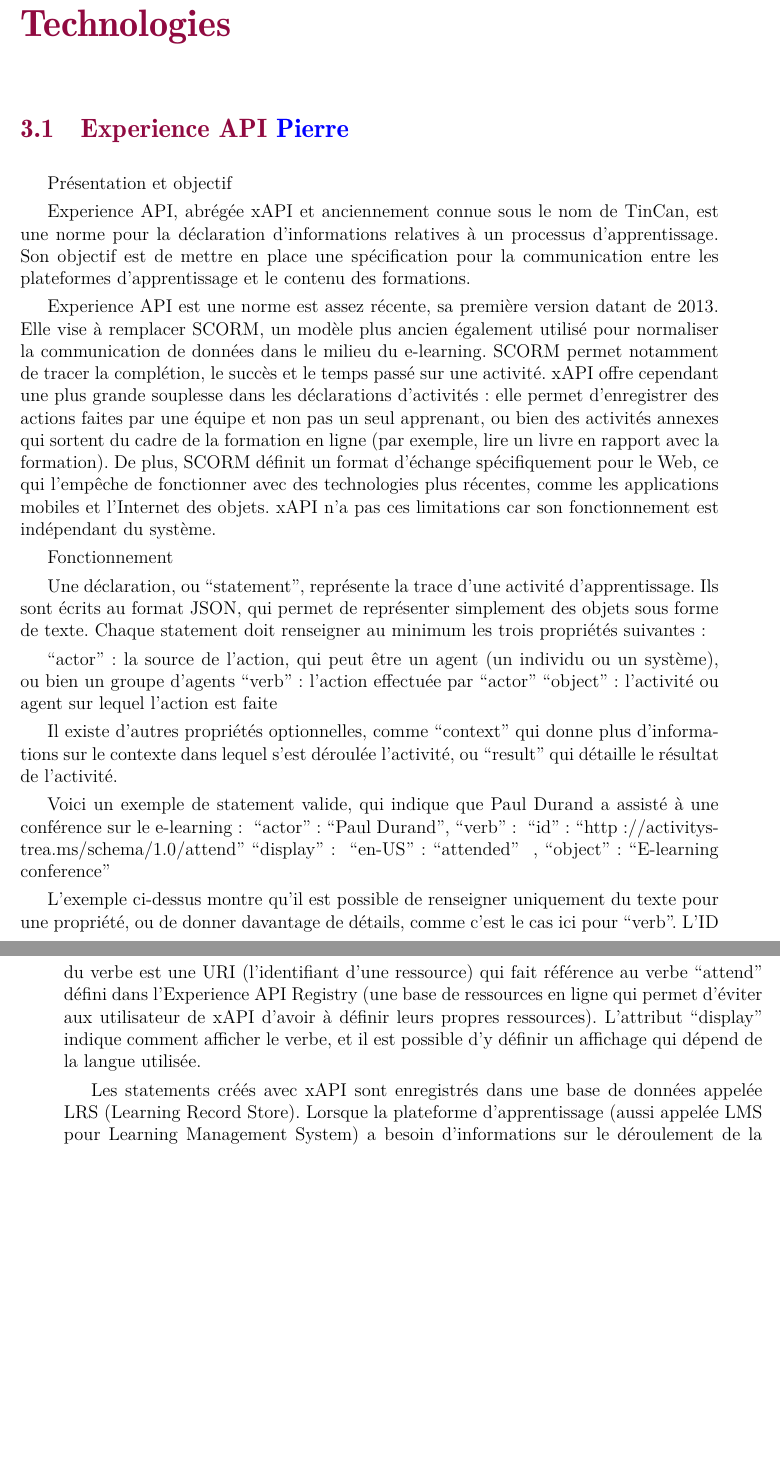
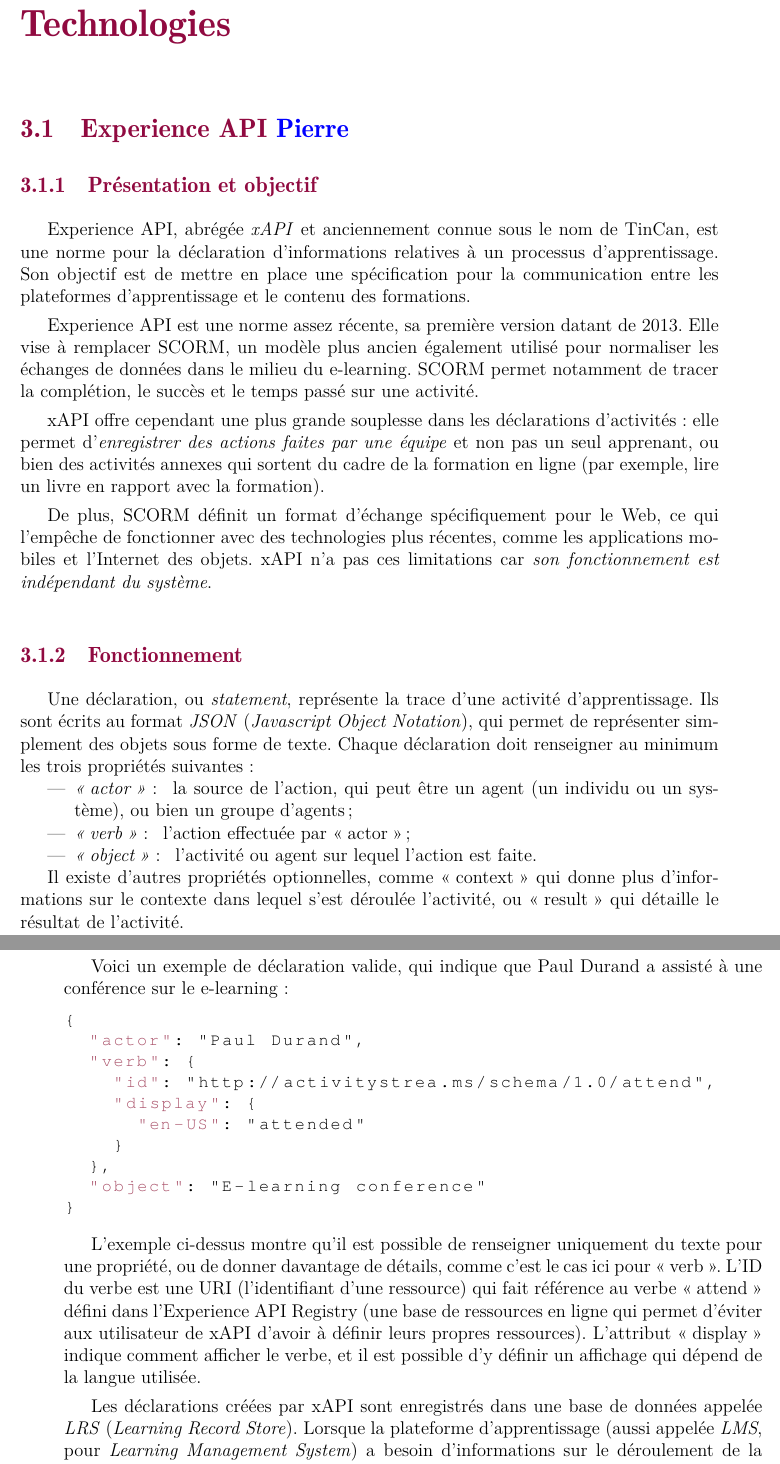
Before and after one commit to oowekyala/rapport-pre-etude, a LaTeX document (main.tex, which reads SOURCES/p3_technos.tex): two parts of pages 6 and 7 of 12, joined at a grey line, cut so that both start at the same text, the shorter picture padded with empty space. Compiled offline with pdfLaTeX.

Commit message:
Format xAPI

```diff
--- a/SOURCES/p3_technos.tex
+++ b/SOURCES/p3_technos.tex
@@ -2,37 +2,45 @@
 
     \section{Experience API  \guy{Pierre}}
 
-Présentation et objectif
+        \subsection{Présentation et objectif}
 
-Experience API, abrégée xAPI et anciennement connue sous le nom de TinCan, est une norme pour la déclaration d’informations relatives à un processus d’apprentissage. Son objectif est de mettre en place une spécification pour la communication entre les plateformes d’apprentissage et le contenu des formations.
+            Experience API, abrégée \emph{xAPI} et anciennement connue sous le nom de TinCan, est une norme pour la déclaration d’informations relatives à un processus d’apprentissage. Son objectif est de mettre en place une spécification pour la communication entre les plateformes d’apprentissage et le contenu des formations.
 
-Experience API est une norme est assez récente, sa première version datant de 2013. Elle vise à remplacer SCORM, un modèle plus ancien également utilisé pour normaliser la communication de données dans le milieu du e-learning. SCORM permet notamment de tracer la complétion, le succès et le temps passé sur une activité.
-xAPI offre cependant une plus grande souplesse dans les déclarations d’activités : elle permet d’enregistrer des actions faites par une équipe et non pas un seul apprenant, ou bien des activités annexes qui sortent du cadre de la formation en ligne (par exemple, lire un livre en rapport avec la formation).
-De plus, SCORM définit un format d’échange spécifiquement pour le Web, ce qui l’empêche de fonctionner avec des technologies plus récentes, comme les applications mobiles et l’Internet des objets. xAPI n’a pas ces limitations car son fonctionnement est indépendant du système.
+            Experience API est une norme assez récente, sa première version datant de 2013. Elle vise à remplacer SCORM, un modèle plus ancien également utilisé pour normaliser les échanges de données dans le milieu du e-learning. SCORM permet notamment de tracer la complétion, le succès et le temps passé sur une activité.
 
-Fonctionnement
+            xAPI offre cependant une plus grande souplesse dans les déclarations d’activités~: elle permet d’\emph{enregistrer des actions faites par une équipe} et non pas un seul apprenant, ou bien des activités annexes qui sortent du cadre de la formation en ligne (par exemple, lire un livre en rapport avec la formation).
 
-Une déclaration, ou “statement”, représente la trace d’une activité d’apprentissage. Ils sont écrits au format JSON, qui permet de représenter simplement des objets sous forme de texte. Chaque statement doit renseigner au minimum les trois propriétés suivantes :
+            De plus, SCORM définit un format d’échange spécifiquement pour le Web, ce qui l’empêche de fonctionner avec des technologies plus récentes, comme les applications mobiles et l’Internet des objets. xAPI n’a pas ces limitations car \emph{son fonctionnement est indépendant du système}.
 
-“actor” : la source de l’action, qui peut être un agent (un individu ou un système), ou bien un groupe d’agents
-“verb” : l’action effectuée par “actor”
-“object” : l’activité ou agent sur lequel l’action est faite
+        \subsection{Fonctionnement}
 
-Il existe d’autres propriétés optionnelles, comme “context” qui donne plus d’informations sur le contexte dans lequel s’est déroulée l’activité, ou “result” qui détaille le résultat de l’activité.
+            \def\myitem#1{\item \emph{\enquote{#1}}:\hspace{2mm}}
 
-Voici un exemple de statement valide, qui indique que Paul Durand a assisté à une conférence sur le e-learning :
+            Une déclaration, ou \emph{statement}, représente la trace d’une activité d’apprentissage. Ils sont écrits au format \emph{JSON} (\emph{Javascript Object Notation}), qui permet de représenter simplement des objets sous forme de texte. Chaque déclaration doit renseigner au minimum les trois propriétés suivantes :
+            \begin{itemize}
+                \myitem{actor} la source de l’action, qui peut être un agent (un individu ou un système), ou bien un groupe d’agents;
+                \myitem{verb} l’action effectuée par \enquote{actor};
+                \myitem{object} l’activité ou agent sur lequel l’action est faite.
+            \end{itemize}
+
+            Il existe d’autres propriétés optionnelles, comme \enquote{context} qui donne plus d’informations sur le contexte dans lequel s’est déroulée l’activité, ou \enquote{result} qui détaille le résultat de l’activité.
+
+            Voici un exemple de déclaration valide, qui indique que Paul Durand a assisté à une conférence sur le e-learning :
+
+\begin{lstlisting}[language=json, numbers=none]
 {
-    “actor”: “Paul Durand”,
-    “verb”: {
-        “id”: “http://activitystrea.ms/schema/1.0/attend”
-        “display”: { “en-US”: “attended” }
-    },
-    “object”: “E-learning conference”
+  "actor": "Paul Durand",
+  "verb": {
+    "id": "http://activitystrea.ms/schema/1.0/attend",
+    "display": {
+      "en-US": "attended"
+    }
+  },
+  "object": "E-learning conference"
 }
+\end{lstlisting}
 
-L’exemple ci-dessus montre qu’il est possible de renseigner uniquement du texte pour une propriété, ou de donner davantage de détails, comme c’est le cas ici pour “verb”. L’ID du verbe est une URI (l’identifiant d’une ressource) qui fait référence au verbe “attend” défini dans l’Experience API Registry (une base de ressources en ligne qui permet d’éviter aux utilisateur de xAPI d’avoir à définir leurs propres ressources). L’attribut “display” indique comment afficher le verbe, et il est possible d’y définir un affichage qui dépend de la langue utilisée.
+            L’exemple ci-dessus montre qu’il est possible de renseigner uniquement du texte pour une propriété, ou de donner davantage de détails, comme c’est le cas ici pour \enquote{verb}. L’ID du verbe est une URI (l’identifiant d’une ressource) qui fait référence au verbe \enquote{attend} défini dans l’Experience API Registry (une base de ressources en ligne qui permet d’éviter aux utilisateur de xAPI d’avoir à définir leurs propres ressources). L’attribut \enquote{display} indique comment afficher le verbe, et il est possible d’y définir un affichage qui dépend de la langue utilisée.
 
-Les statements créés avec xAPI sont enregistrés dans une base de données appelée LRS (Learning Record Store). Lorsque la plateforme d’apprentissage (aussi appelée LMS pour Learning Management System) a besoin d’informations sur le déroulement de la formation d’un apprenant, elle effectue une requête vers le LRS.
-Un LRS peut être intégré à un LMS, ou bien exister de façon séparée. L’important est de stocker l’information de façon normalisée, afin qu’elle soit indépendante du LMS, et puisse être interprétée par des agents extérieurs. Cela ouvre de nombreuses possibilités qui n’étaient pas envisageables avec un système de stockage d’informations spécifique à la plateforme d’apprentissage, par exemple le partage d’informations entre différentes plateformes, ou des études regroupant des données de sources diverses.
-Intérêt dans le cadre d’E-Yaka
+            Les déclarations créées par xAPI sont enregistrés dans une base de données appelée \emph{LRS} (\emph{Learning Record Store}). Lorsque la plateforme d’apprentissage (aussi appelée \emph{LMS}, pour \emph{Learning Management System}) a besoin d’informations sur le déroulement de la formation d’un apprenant, elle effectue une requête vers le LRS.
 
```
Also changed, not shown: NE_PAS_TOUCHER/preamble.tex (+64 -0 lines), main.pdf, SOURCES/p3_technos.tex (12 more changed lines).
